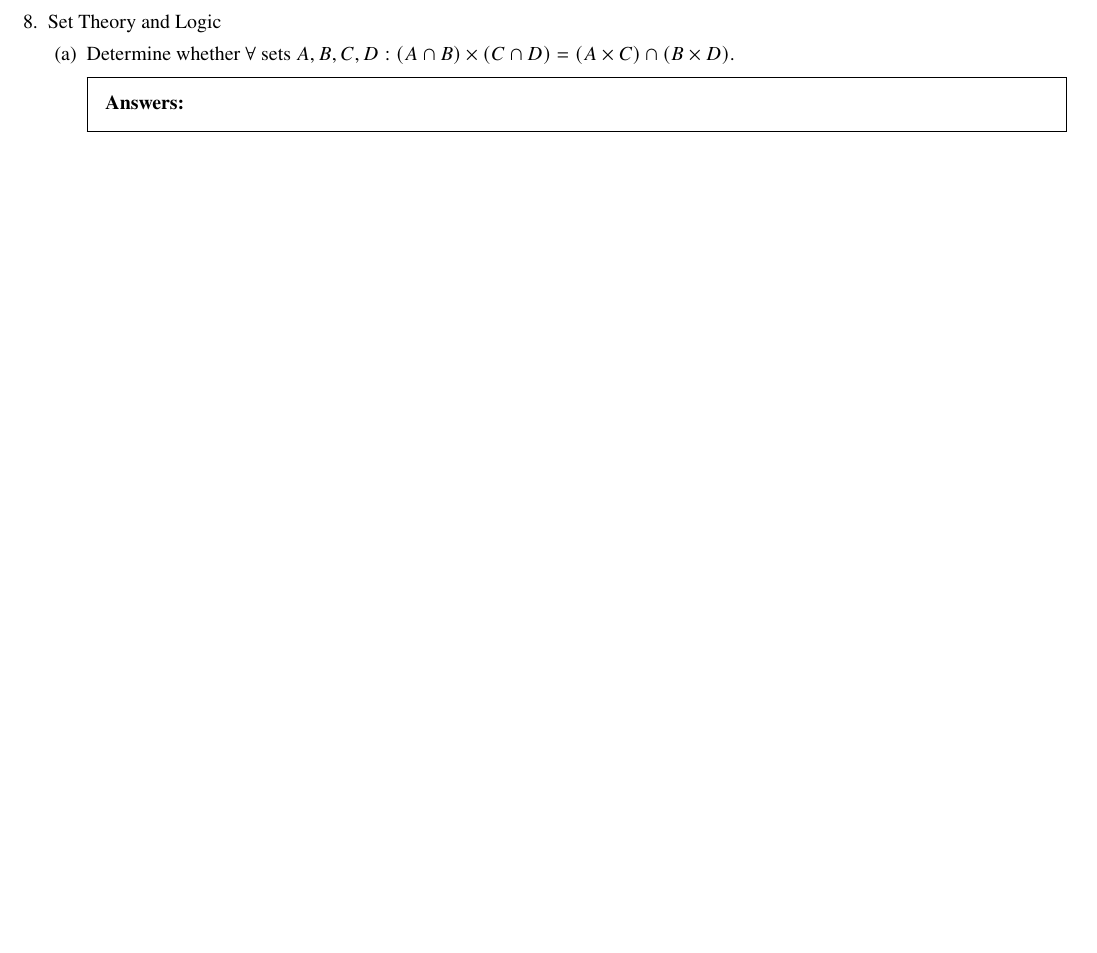
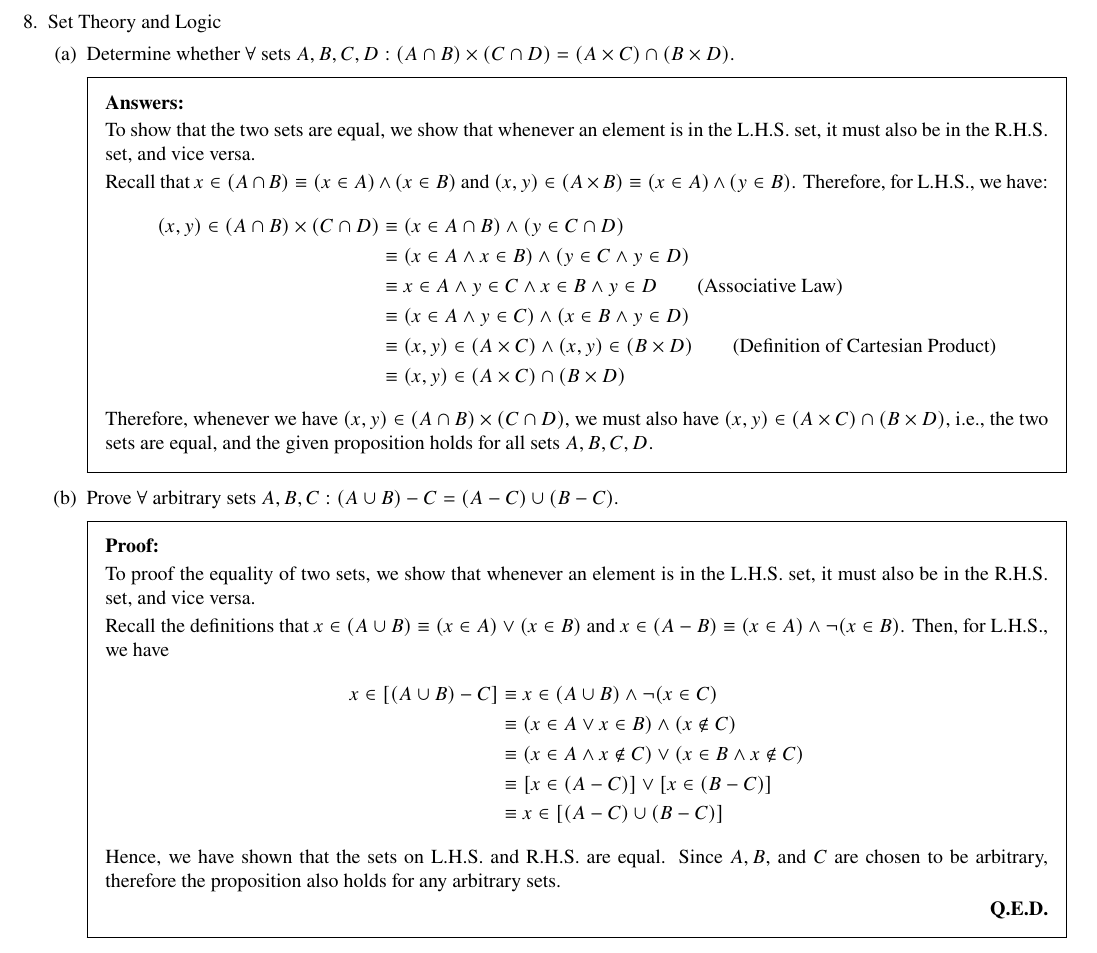
Before and after one commit to ShingZhanho/HKU-Notes, a LaTeX problem sheet (src/COMP2121-Assignment1/COMP2121-Assignment1.tex): part of page 8 of 8, cut so that both start at the same text, the shorter picture padded with empty space. Compiled offline with pdfLaTeX.

Commit message:
docs: finish q8

```diff
--- a/src/COMP2121-Assignment1/COMP2121-Assignment1.tex
+++ b/src/COMP2121-Assignment1/COMP2121-Assignment1.tex
@@ -568,7 +568,46 @@
         \part Determine whether $\forall\text{ sets }A,B,C,D:(A\cap B)\times(C\cap D)
         =(A\times C)\cap(B\times D)$.
         \begin{solution}
+            To show that the two sets are equal, we show that whenever an element
+            is in the L.H.S. set, it must also be in the R.H.S. set, and vice versa.
+
+            Recall that $x\in (A\cap B) \equiv (x\in A) \land (x\in B)$
+            and $(x, y) \in (A\times B) \equiv (x\in A) \land (y\in B)$.
+            Therefore, for L.H.S., we have:
+            \begin{align*}
+                (x,y)\in(A\cap B)\times(C\cap D)
+                &\equiv (x\in A\cap B)\land(y\in C\cap D) \\
+                &\equiv (x\in A\land x\in B) \land (y \in C \land y \in D) \\
+                &\equiv x\in A \land y \in C \land x \in B \land y \in D \qquad\text{(Associative Law)}\\
+                &\equiv (x\in A \land y \in C) \land (x \in B \land y \in D) \\
+                &\equiv (x,y)\in(A\times C) \land (x,y)\in(B\times D) \qquad\text{(Definition of Cartesian Product)}\\
+                &\equiv (x,y)\in(A\times C)\cap(B\times D)
+            \end{align*}
+            Therefore, whenever we have $(x,y)\in(A\cap B)\times(C\cap D)$, we must also have
+            $(x,y)\in(A\times C)\cap(B\times D)$, i.e., the two sets are equal, and the given
+            proposition holds for all sets $A, B, C, D$.
         \end{solution}
+
+        \part Prove $\forall\text{ arbitrary sets }A,B,C: (A\cup B)-C = (A-C)\cup(B-C)$.
+        \begin{psol}
+            To proof the equality of two sets, we show that whenever an element
+            is in the L.H.S. set, it must also be in the R.H.S. set, and vice versa.
+
+            Recall the definitions that
+            $x\in(A\cup B) \equiv (x\in A) \lor (x\in B)$ and
+            $x\in(A-B) \equiv (x\in A) \land \neg(x\in B)$. Then, for L.H.S., we have
+            \begin{align*}
+                x\in\left[(A\cup B)-C\right]
+                &\equiv x\in(A\cup B)\land \neg(x\in C) \\
+                &\equiv (x\in A \lor x\in B) \land (x\notin C)\\
+                &\equiv (x\in A \land x\notin C) \lor (x\in B \land x\notin C)\\
+                &\equiv [x\in(A-C)] \lor [x\in(B-C)]\\
+                &\equiv x\in[(A-C)\cup (B-C)]
+            \end{align*}
+            Hence, we have shown that the sets on L.H.S. and R.H.S. are equal. Since $A,B,$
+            and $C$ are chosen to be arbitrary, therefore the proposition also holds for any
+            arbitrary sets.
+        \end{psol}
 
     \end{parts}
 
```
